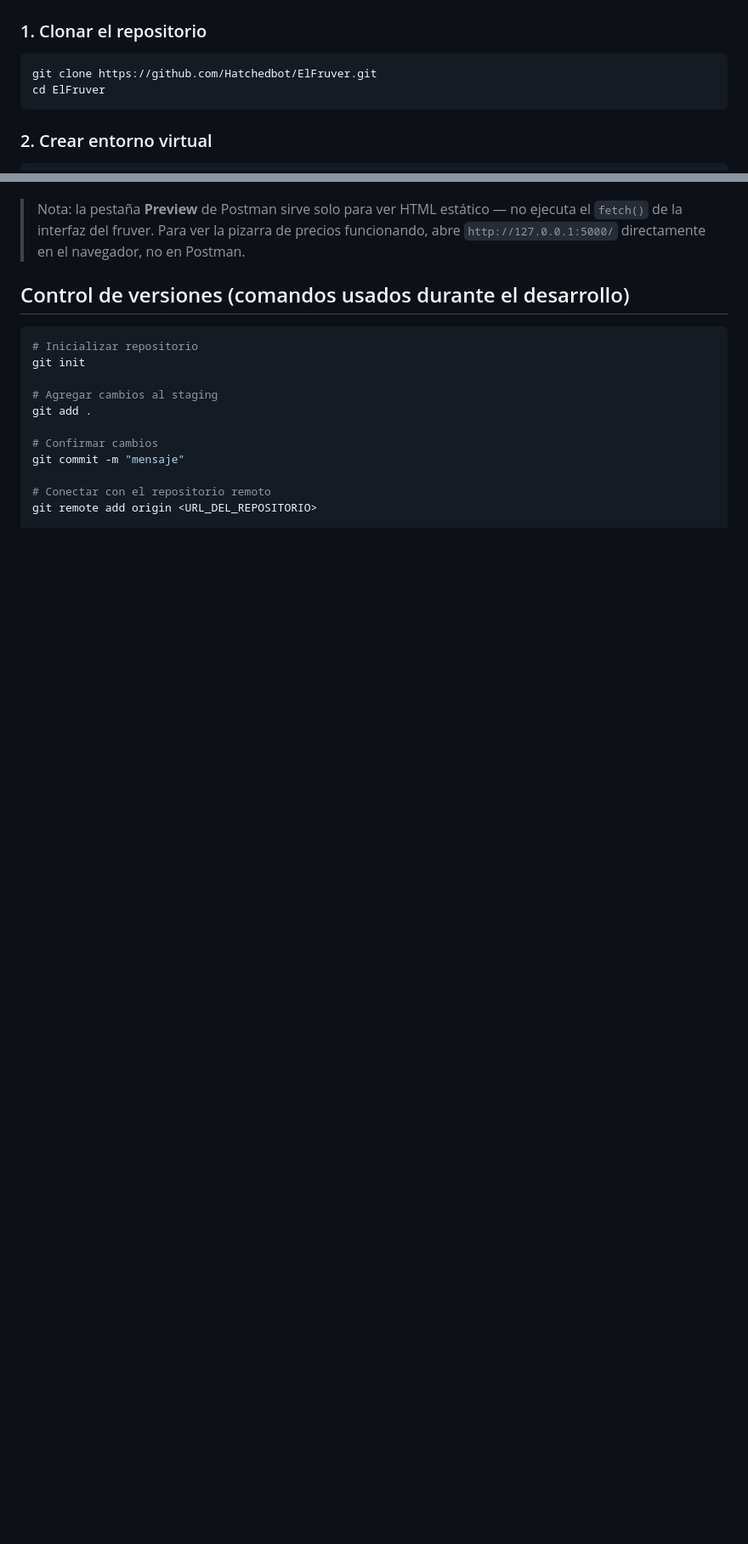
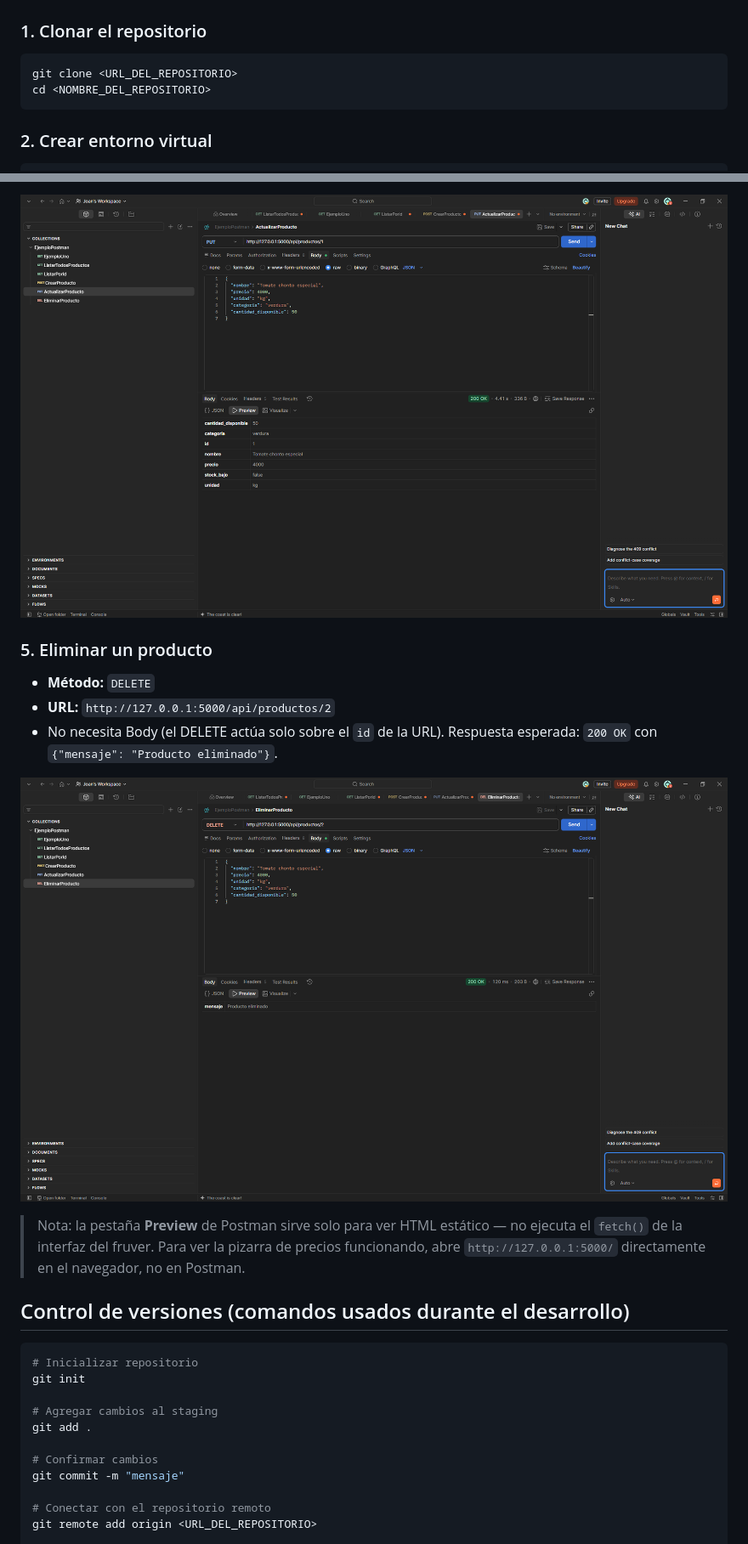
Before and after one commit to Hatchedbot/ElFruver, a Markdown page: README.md, 2 parts joined by grey strips. Shown at 85% size. GitHub-like rendering; pictures changed too: evidencia/05-actualizar-producto.png (added), evidencia/06-eliminar-producto.png (added); blank space fills up the shorter version.

````diff
--- a/README.md
+++ b/README.md
@@ -17,8 +17,8 @@ Aplicación web desarrollada con Flask y SQLite que permite gestionar el inventa
 
 ### 1. Clonar el repositorio
 ```bash
-git clone https://github.com/Hatchedbot/ElFruver.git
-cd ElFruver
+git clone <URL_DEL_REPOSITORIO>
+cd <NOMBRE_DEL_REPOSITORIO>
 ```
 
 ### 2. Crear entorno virtual
@@ -97,3 +140,11 @@ Con la aplicación corriendo (`python app.py`), puedes probar los endpoints desd
+![Actualizar producto](evidencia/05-actualizar-producto.png)
+
+### 5. Eliminar un producto
+- **Método:** `DELETE`
+- **URL:** `http://127.0.0.1:5000/api/productos/2`
+- No necesita Body (el DELETE actúa solo sobre el `id` de la URL). Respuesta esperada: `200 OK` con `{"mensaje": "Producto eliminado"}`.
+
+![Eliminar producto](evidencia/06-eliminar-producto.png)
 
 > Nota: la pestaña **Preview** de Postman sirve solo para ver HTML estático — no ejecuta el `fetch()` de la interfaz del fruver. Para ver la pizarra de precios funcionando, abre `http://127.0.0.1:5000/` directamente en el navegador, no en Postman.
 
````
Also changed, not shown: other parts of README.md (+73 -25 lines), evidencia/01-ejemplo-general.png (added), evidencia/02-listar-todos-productos.png (added), evidencia/03-listar-producto-por-id.png (added), evidencia/04-crear-producto.png (added).
